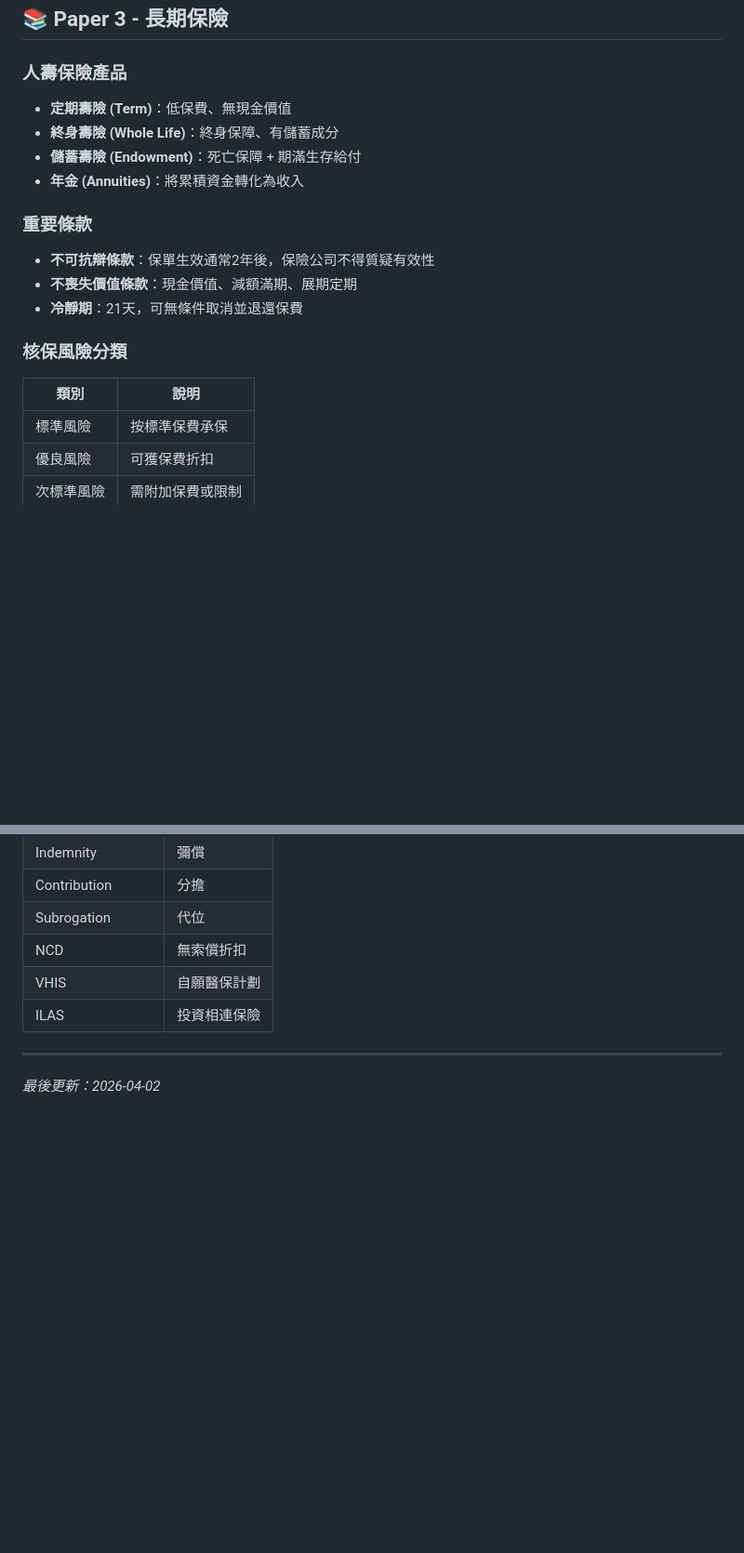
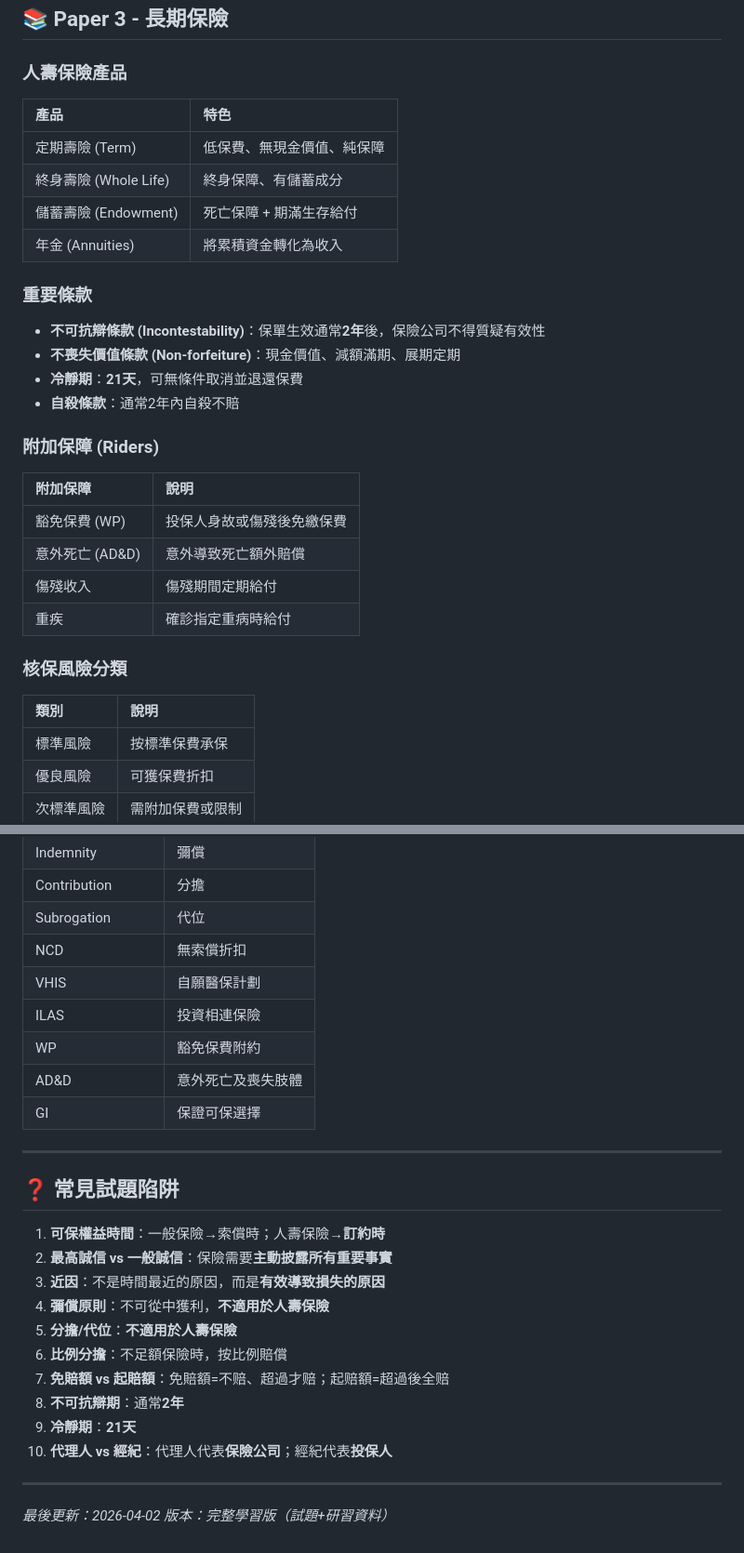
Before and after one commit to claw-smartQuote/leads-system, a Markdown page: memory/IIQE保險知識庫.md, 2 parts joined by grey strips. Shown at 93% size. Drawn GitHub-style; blank space fills up the shorter version.

```diff
--- a/memory/IIQE保險知識庫.md
+++ b/memory/IIQE保險知識庫.md
@@ -118,19 +163,30 @@ _學習日期：2026-04-02_
 ## 📚 Paper 3 - 長期保險
 
 ### 人壽保險產品
-- **定期壽險 (Term)**：低保費、無現金價值
-- **終身壽險 (Whole Life)**：終身保障、有儲蓄成分
-- **儲蓄壽險 (Endowment)**：死亡保障 + 期滿生存給付
-- **年金 (Annuities)**：將累積資金轉化為收入
+| 產品 | 特色 |
+|:---|:---|
+| 定期壽險 (Term) | 低保費、無現金價值、純保障 |
+| 終身壽險 (Whole Life) | 終身保障、有儲蓄成分 |
+| 儲蓄壽險 (Endowment) | 死亡保障 + 期滿生存給付 |
+| 年金 (Annuities) | 將累積資金轉化為收入 |
 
 ### 重要條款
-- **不可抗辯條款**：保單生效通常2年後，保險公司不得質疑有效性
-- **不喪失價值條款**：現金價值、減額滿期、展期定期
-- **冷靜期**：21天，可無條件取消並退還保費
+- **不可抗辯條款 (Incontestability)**：保單生效通常**2年**後，保險公司不得質疑有效性
+- **不喪失價值條款 (Non-forfeiture)**：現金價值、減額滿期、展期定期
+- **冷靜期**：**21天**，可無條件取消並退還保費
+- **自殺條款**：通常2年內自殺不賠
+
+### 附加保障 (Riders)
+| 附加保障 | 說明 |
+|:---|:---|
+| 豁免保費 (WP) | 投保人身故或傷殘後免繳保費 |
+| 意外死亡 (AD&D) | 意外導致死亡額外賠償 |
+| 傷殘收入 | 傷殘期間定期給付 |
+| 重疾 | 確診指定重病時給付 |
 
 ### 核保風險分類
 | 類別 | 說明 |
-|------|------|
+|:---|:---|
 | 標準風險 | 按標準保費承保 |
 | 優良風險 | 可獲保費折扣 |
 | 次標準風險 | 需附加保費或限制 |
@@ -179,7 +235,26 @@ _學習日期：2026-04-02_
 | NCD | 無索償折扣 |
 | VHIS | 自願醫保計劃 |
 | ILAS | 投資相連保險 |
+| WP | 豁免保費附約 |
+| AD&D | 意外死亡及喪失肢體 |
+| GI | 保證可保選擇 |
+
+---
+
+## ❓ 常見試題陷阱
+
+1. **可保權益時間**：一般保險→索償時；人壽保險→**訂約時**
+2. **最高誠信 vs 一般誠信**：保險需要**主動披露所有重要事實**
+3. **近因**：不是時間最近的原因，而是**有效導致損失的原因**
+4. **彌償原則**：不可從中獲利，**不適用於人壽保險**
+5. **分擔/代位**：**不適用於人壽保險**
+6. **比例分擔**：不足額保險時，按比例賠償
+7. **免賠額 vs 起賠額**：免賠額=不赔、超過才赔；起赔額=超過後全赔
+8. **不可抗辯期**：通常**2年**
+9. **冷靜期**：**21天**
+10. **代理人 vs 經紀**：代理人代表**保險公司**；經紀代表**投保人**
 
 ---
 
 _最後更新：2026-04-02_
+_版本：完整學習版（試題+研習資料）_
```
Also changed, not shown: other parts of memory/IIQE保險知識庫.md (+79 -34 lines).
